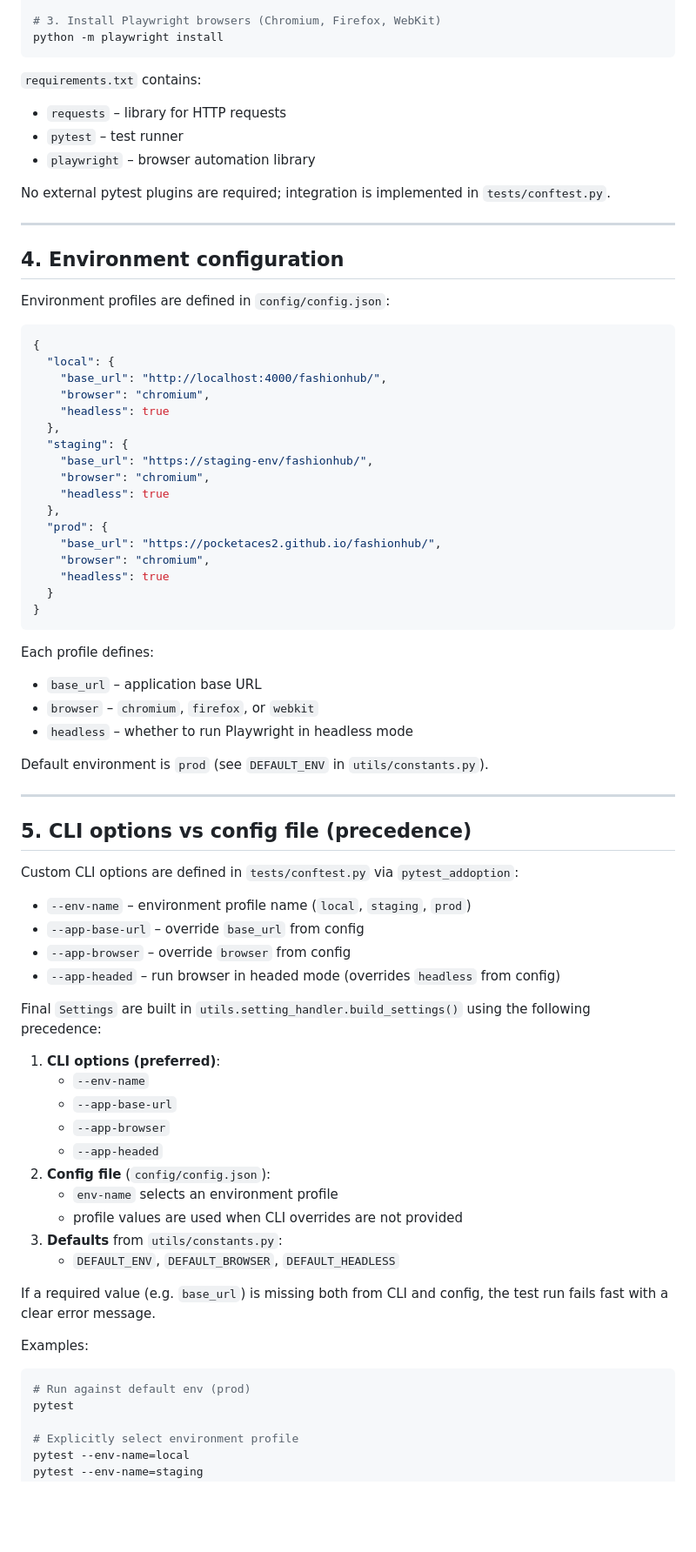
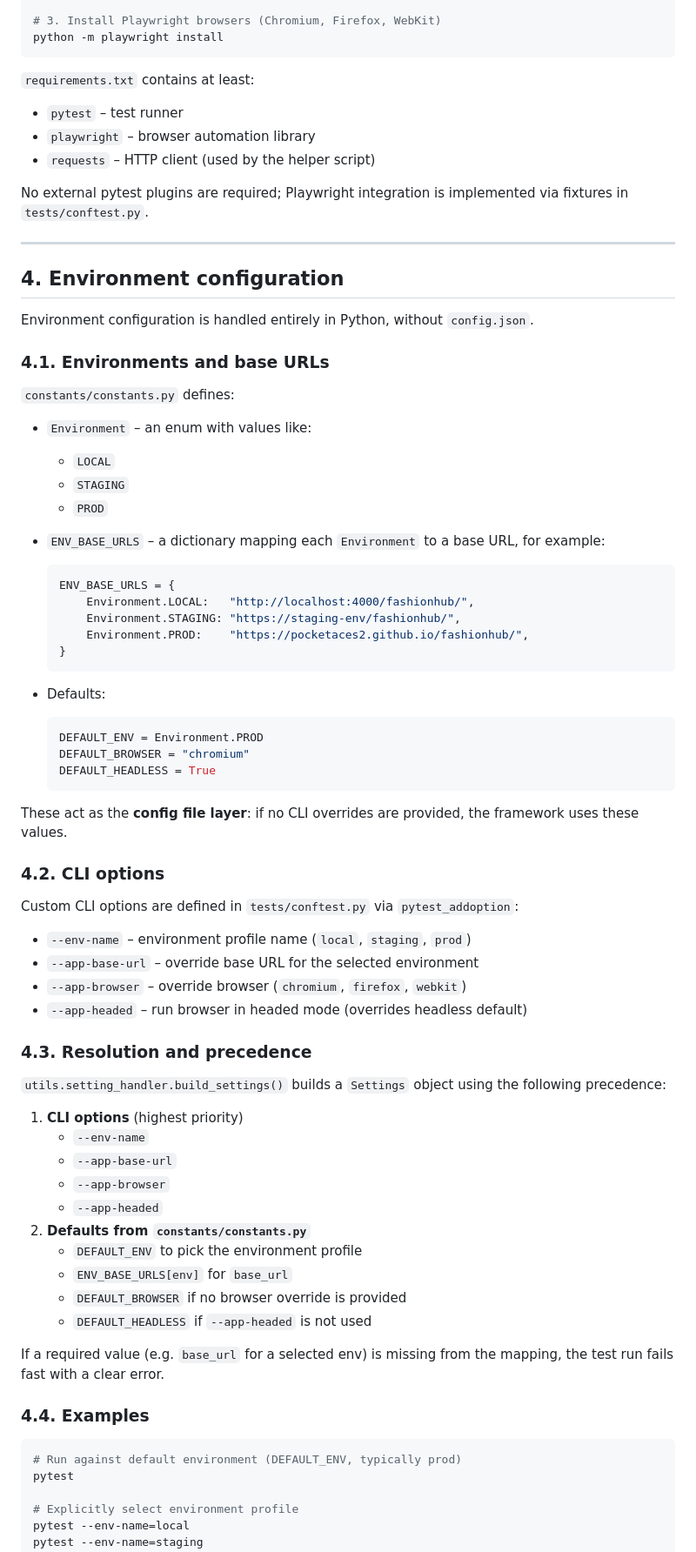
Before and after one commit to anothermessiah/le_test_assignment, a Markdown page: README.md, the part around the change printed below. Shown: that part at 87% size. GitHub-like rendering; blank space fills up the shorter version.

````diff
--- a/README.md
+++ b/README.md
@@ -87,78 +99,78 @@ pip install -r requirements.txt
 python -m playwright install
 ```
 
-`requirements.txt` contains:
+`requirements.txt` contains at least:
 
-- `requests` – library for HTTP requests
 - `pytest` – test runner
 - `playwright` – browser automation library
+- `requests` – HTTP client (used by the helper script)
 
-No external pytest plugins are required; integration is implemented in `tests/conftest.py`.
+No external pytest plugins are required; Playwright integration is implemented via fixtures in `tests/conftest.py`.
 
 ---
 
 ## 4. Environment configuration
 
-Environment profiles are defined in `config/config.json`:
+Environment configuration is handled entirely in Python, without `config.json`.
 
-```json
-{
-  "local": {
-    "base_url": "http://localhost:4000/fashionhub/",
-    "browser": "chromium",
-    "headless": true
-  },
-  "staging": {
-    "base_url": "https://staging-env/fashionhub/",
-    "browser": "chromium",
-    "headless": true
-  },
-  "prod": {
-    "base_url": "https://pocketaces2.github.io/fashionhub/",
-    "browser": "chromium",
-    "headless": true
+### 4.1. Environments and base URLs
+
+`constants/constants.py` defines:
+
+- `Environment` – an enum with values like:
+  - `LOCAL`
+  - `STAGING`
+  - `PROD`
+- `ENV_BASE_URLS` – a dictionary mapping each `Environment` to a base URL, for example:
+
+  ```python
+  ENV_BASE_URLS = {
+      Environment.LOCAL:   "http://localhost:4000/fashionhub/",
+      Environment.STAGING: "https://staging-env/fashionhub/",
+      Environment.PROD:    "https://pocketaces2.github.io/fashionhub/",
   }
-}
-```
+  ```
 
-Each profile defines:
+- Defaults:
 
-- `base_url` – application base URL
-- `browser` – `chromium`, `firefox`, or `webkit`
-- `headless` – whether to run Playwright in headless mode
+  ```python
+  DEFAULT_ENV = Environment.PROD
+  DEFAULT_BROWSER = "chromium"
+  DEFAULT_HEADLESS = True
+  ```
 
-Default environment is `prod` (see `DEFAULT_ENV` in `utils/constants.py`).
+These act as the **config file layer**: if no CLI overrides are provided, the framework uses these values.
 
----
-
-## 5. CLI options vs config file (precedence)
+### 4.2. CLI options
 
 Custom CLI options are defined in `tests/conftest.py` via `pytest_addoption`:
 
 - `--env-name` – environment profile name (`local`, `staging`, `prod`)
-- `--app-base-url` – override `base_url` from config
-- `--app-browser` – override `browser` from config
-- `--app-headed` – run browser in headed mode (overrides `headless` from config)
+- `--app-base-url` – override base URL for the selected environment
+- `--app-browser` – override browser (`chromium`, `firefox`, `webkit`)
+- `--app-headed` – run browser in headed mode (overrides headless default)
 
-Final `Settings` are built in `utils.setting_handler.build_settings()` using the following precedence:
+### 4.3. Resolution and precedence
 
-1. **CLI options (preferred)**:
+`utils.setting_handler.build_settings()` builds a `Settings` object using the following precedence:
+
+1. **CLI options** (highest priority)
    - `--env-name`
    - `--app-base-url`
    - `--app-browser`
    - `--app-headed`
-2. **Config file** (`config/config.json`):
-   - `env-name` selects an environment profile
-   - profile values are used when CLI overrides are not provided
-3. **Defaults** from `utils/constants.py`:
-   - `DEFAULT_ENV`, `DEFAULT_BROWSER`, `DEFAULT_HEADLESS`
+2. **Defaults from `constants/constants.py`**
+   - `DEFAULT_ENV` to pick the environment profile
+   - `ENV_BASE_URLS[env]` for `base_url`
+   - `DEFAULT_BROWSER` if no browser override is provided
+   - `DEFAULT_HEADLESS` if `--app-headed` is not used
 
-If a required value (e.g. `base_url`) is missing both from CLI and config, the test run fails fast with a clear error message.
+If a required value (e.g. `base_url` for a selected env) is missing from the mapping, the test run fails fast with a clear error.
 
-Examples:
+### 4.4. Examples
 
 ```bash
-# Run against default env (prod)
+# Run against default environment (DEFAULT_ENV, typically prod)
 pytest
 
 # Explicitly select environment profile
````
Also changed, not shown: other parts of README.md (+167 -59 lines).
